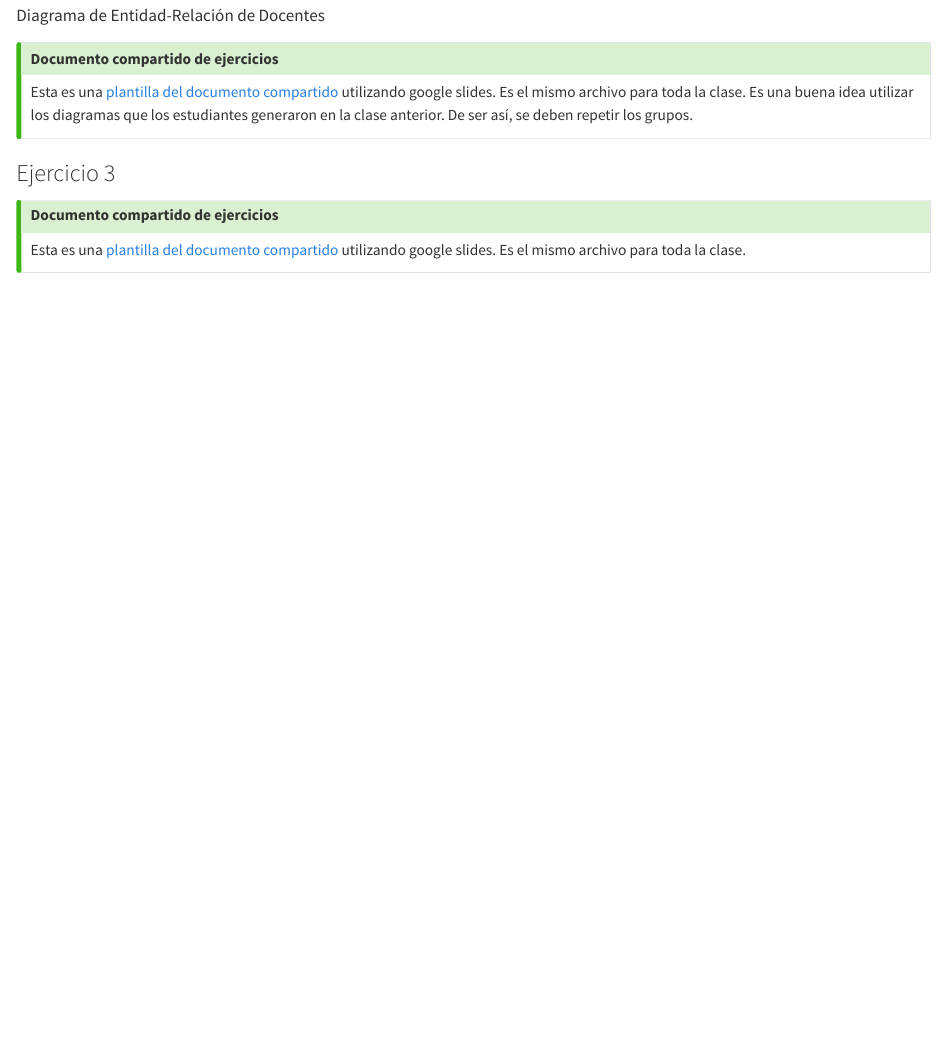
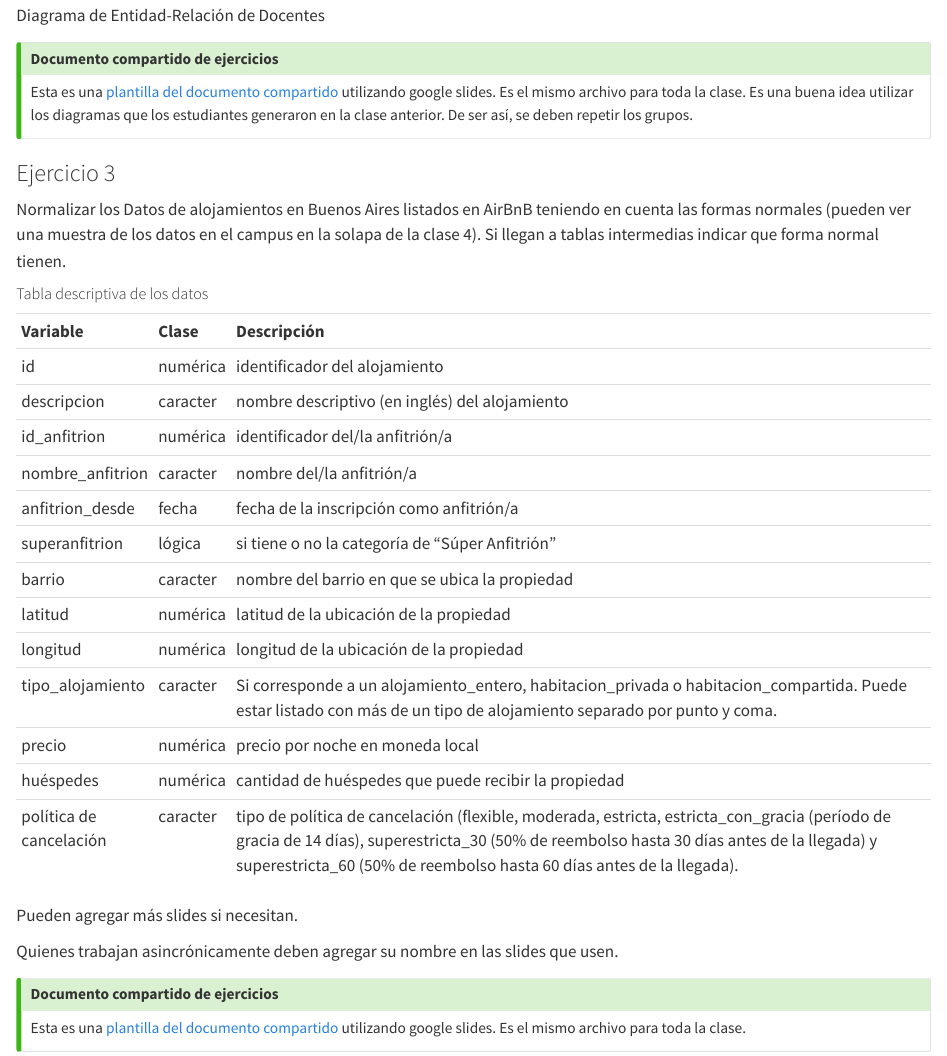
Before and after one commit to yabellini/gestiondedatos, a Quarto document (clase4.qmd): the page in a window 1100 px wide, from 5750 px down. Rendered offline with R 4.5, knitr and Pandoc in place of Quarto, with nearby package versions.

Commit message:
Agregado ejercicio 3.

```diff
--- a/clase4.qmd
+++ b/clase4.qmd
@@ -120,6 +120,31 @@ Esta es una [plantilla del documento compartido](https://docs.google.com/present
 
 ### Ejercicio 3
 
+Normalizar los Datos de alojamientos en Buenos Aires listados en AirBnB teniendo en cuenta las formas normales (pueden ver una muestra de los datos en el campus en la solapa de la clase 4). Si llegan a tablas intermedias indicar que forma normal tienen.
+
+##### Tabla descriptiva de los datos
+
+|                         |           |                                                                                                                                                                                                                                                                   |
+|-------------------------|-----------|-------------------------------------------------------------------------------------------------------------------------------------------------------------------------------------------------------------------------------------------------------------------|
+| **Variable**            | **Clase** | **Descripción**                                                                                                                                                                                                                                                   |
+| id                      | numérica  | identificador del alojamiento                                                                                                                                                                                                                                     |
+| descripcion             | caracter  | nombre descriptivo (en inglés) del alojamiento                                                                                                                                                                                                                    |
+| id_anfitrion            | numérica  | identificador del/la anfitrión/a                                                                                                                                                                                                                                  |
+| nombre_anfitrion        | caracter  | nombre del/la anfitrión/a                                                                                                                                                                                                                                         |
+| anfitrion_desde         | fecha     | fecha de la inscripción como anfitrión/a                                                                                                                                                                                                                          |
+| superanfitrion          | lógica    | si tiene o no la categoría de "Súper Anfitrión"                                                                                                                                                                                                                   |
+| barrio                  | caracter  | nombre del barrio en que se ubica la propiedad                                                                                                                                                                                                                    |
+| latitud                 | numérica  | latitud de la ubicación de la propiedad                                                                                                                                                                                                                           |
+| longitud                | numérica  | longitud de la ubicación de la propiedad                                                                                                                                                                                                                          |
+| tipo_alojamiento        | caracter  | Si corresponde a un alojamiento_entero, habitacion_privada o habitacion_compartida. Puede estar listado con más de un tipo de alojamiento separado por punto y coma.                                                                                              |
+| precio                  | numérica  | precio por noche en moneda local                                                                                                                                                                                                                                  |
+| huéspedes               | numérica  | cantidad de huéspedes que puede recibir la propiedad                                                                                                                                                                                                              |
+| política de cancelación | caracter  | tipo de política de cancelación (flexible, moderada, estricta, estricta_con_gracia (período de gracia de 14 días), superestricta_30 (50% de reembolso hasta 30 días antes de la llegada) y superestricta_60 (50% de reembolso hasta 60 días antes de la llegada). |
+
+Pueden agregar más slides si necesitan.
+
+Quienes trabajan asincrónicamente deben agregar su nombre en las slides que usen.
+
 ::: callout-tip
 ## Documento compartido de ejercicios
 
```
